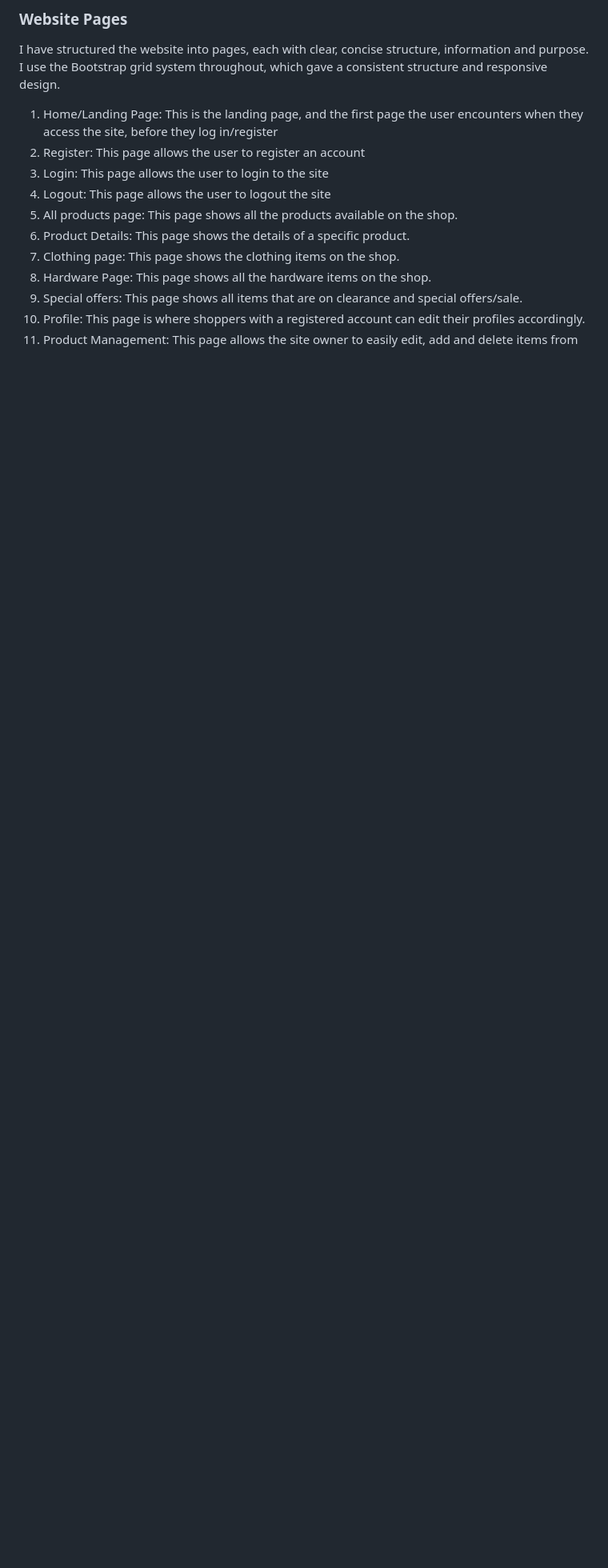
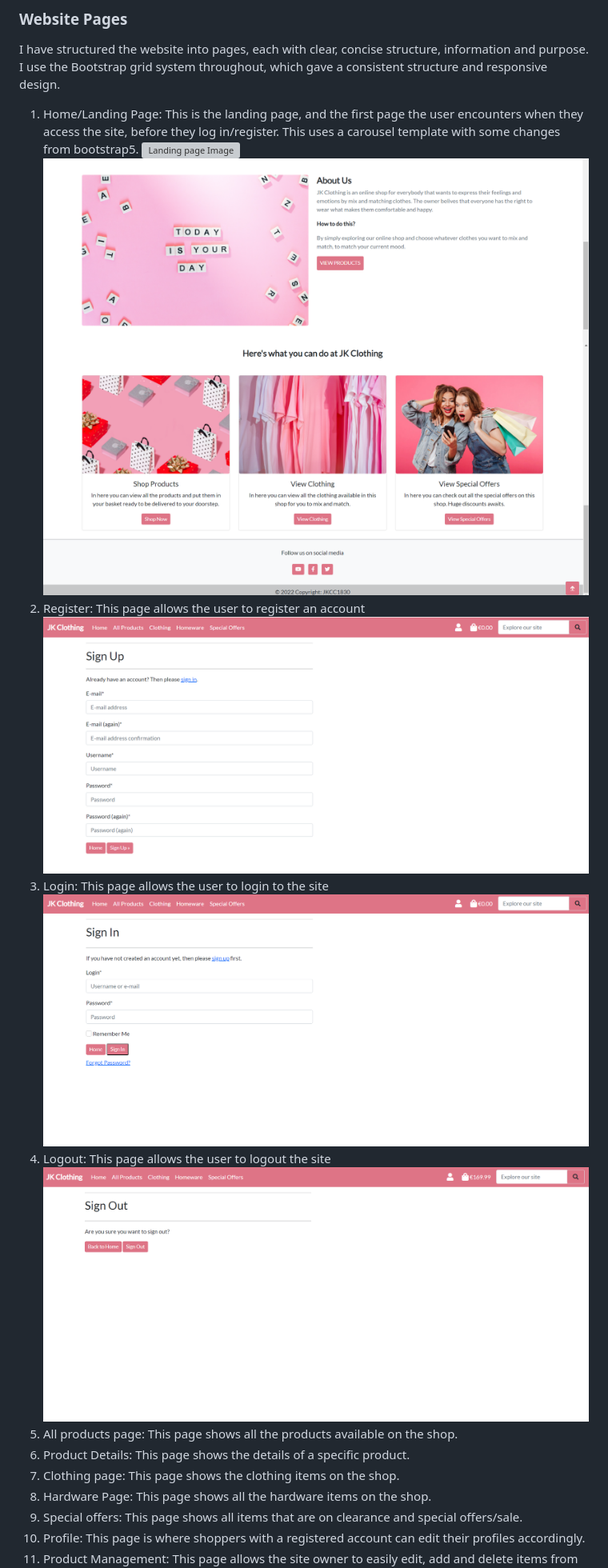
Before and after one commit to ainchu18/jk_clothing, a Markdown page: README.md, the part around the change. Shown: that part at 80% size. GitHub-like rendering; pictures changed too: media/home-page2.png (added), media/home-page3.png (added), media/login.png (added); blank space fills up the shorter version; grey boxes are pictures that could not be loaded.

Commit message:
add images for the login, logout, register pages in readme

```diff
--- a/README.md
+++ b/README.md
@@ -108,10 +108,16 @@ JK Clothing is an online store where user and shoppers can view all the products
 ## Features
 ### Website Pages
 I have structured the website into pages, each with clear, concise structure, information and purpose. I use the Bootstrap grid system throughout, which gave a consistent structure and responsive design.
-1. Home/Landing Page: This is the landing page, and the first page the user encounters when they access the site, before they log in/register
+1. Home/Landing Page: This is the landing page, and the first page the user encounters when they access the site, before they log in/register. This uses a carousel template with some changes from bootstrap5.
+![Landing page Image](media/home-page.png)
+![Landing page Image](media/home-page2.png)
+![Landing page Image](media/home-page3.png)
 2. Register: This page allows the user to register an account
+![Landing page Image](media/sign-up.png)
 3. Login: This page allows the user to login to the site
+![Landing page Image](media/login.png)
 4. Logout: This page allows the user to logout the site
+![Landing page Image](media/signout.png)
 5. All products page: This page shows all the products available on the shop.
 6. Product Details: This page shows the details of a specific product.
 7. Clothing page: This page shows the clothing items on the shop.
```
